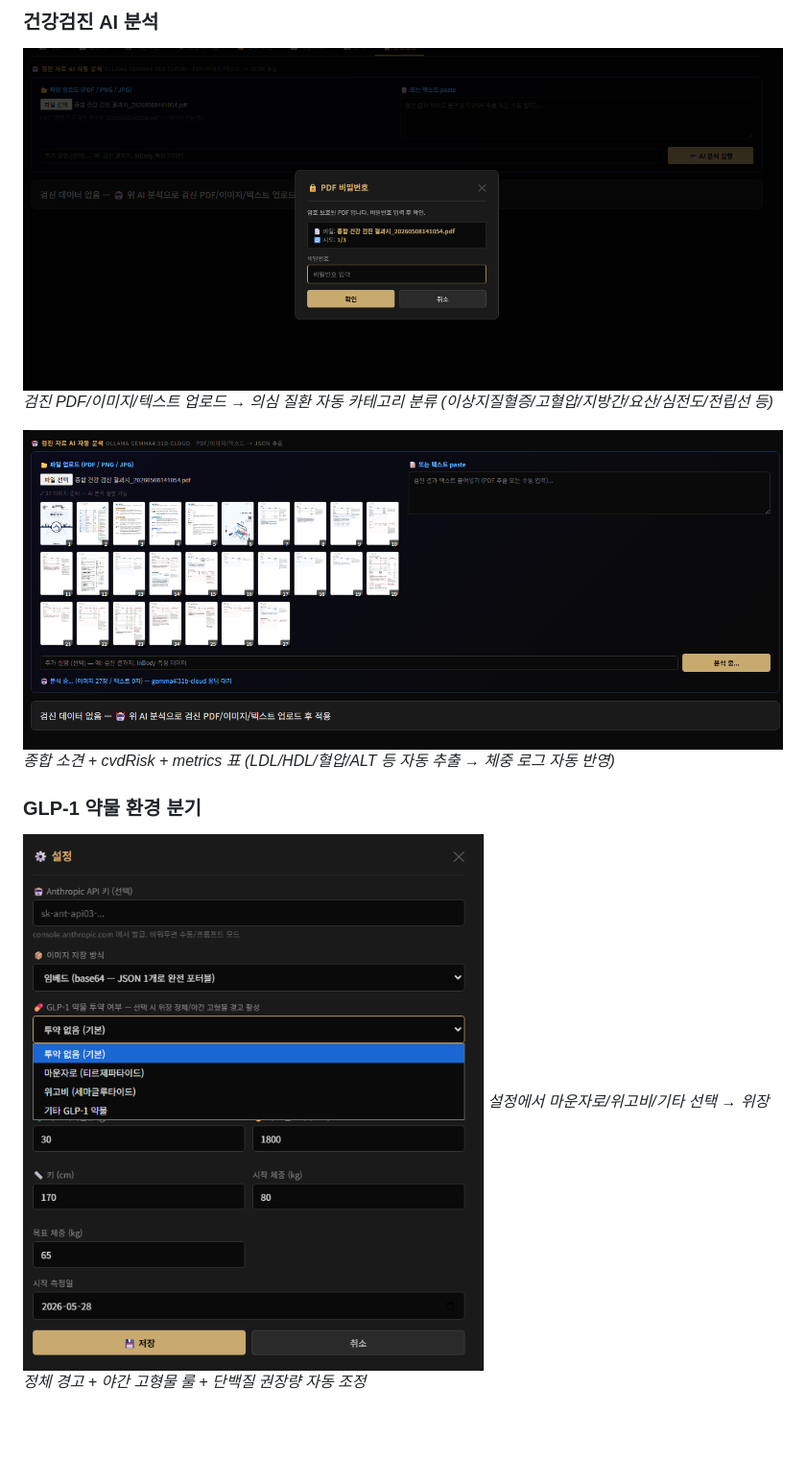
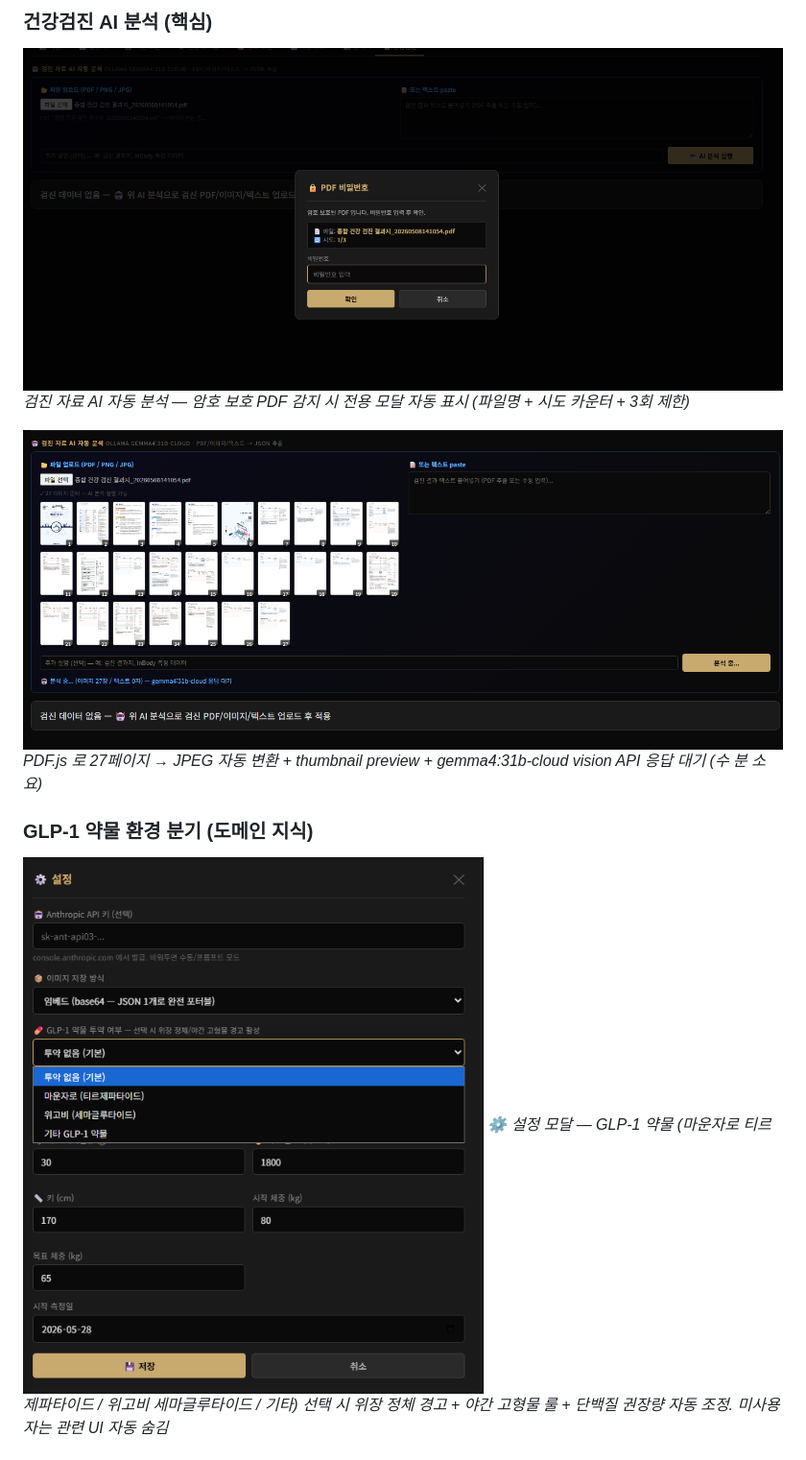
Before and after one commit to HEEJUNG-HWANG/health.log, a Markdown page: README.md, the part around one of its changes. Shown at 96% size. Rendered like a GitHub page; blank space fills up the shorter version.

```diff
--- a/README.md
+++ b/README.md
@@ -173,12 +175,12 @@
 
-### 건강검진 AI 분석
-![검진 PDF AI 분석](./docs/screenshots/06.jpg)
-*검진 PDF/이미지/텍스트 업로드 → 의심 질환 자동 카테고리 분류 (이상지질혈증/고혈압/지방간/요산/심전도/전립선 등)*
+### 건강검진 AI 분석 (핵심)
+![암호 PDF 비밀번호 모달](./docs/screenshots/06.jpg)
+*검진 자료 AI 자동 분석 — 암호 보호 PDF 감지 시 전용 모달 자동 표시 (파일명 + 시도 카운터 + 3회 제한)*
 
-![검진 결과 통합 view](./docs/screenshots/07.jpg)
-*종합 소견 + cvdRisk + metrics 표 (LDL/HDL/혈압/ALT 등 자동 추출 → 체중 로그 자동 반영)*
+![검진 PDF 페이지 변환 + AI 분석 중](./docs/screenshots/07.jpg)
+*PDF.js 로 27페이지 → JPEG 자동 변환 + thumbnail preview + gemma4:31b-cloud vision API 응답 대기 (수 분 소요)*
 
-### GLP-1 약물 환경 분기
-![GLP-1 설정](./docs/screenshots/08.jpg)
-*설정에서 마운자로/위고비/기타 선택 → 위장 정체 경고 + 야간 고형물 룰 + 단백질 권장량 자동 조정*
+### GLP-1 약물 환경 분기 (도메인 지식)
+![GLP-1 약물 투약 설정](./docs/screenshots/08.jpg)
+*⚙️ 설정 모달 — GLP-1 약물 (마운자로 티르제파타이드 / 위고비 세마글루타이드 / 기타) 선택 시 위장 정체 경고 + 야간 고형물 룰 + 단백질 권장량 자동 조정. 미사용자는 관련 UI 자동 숨김*
 
```
Also changed, not shown: other parts of README.md (+44 -31 lines).
